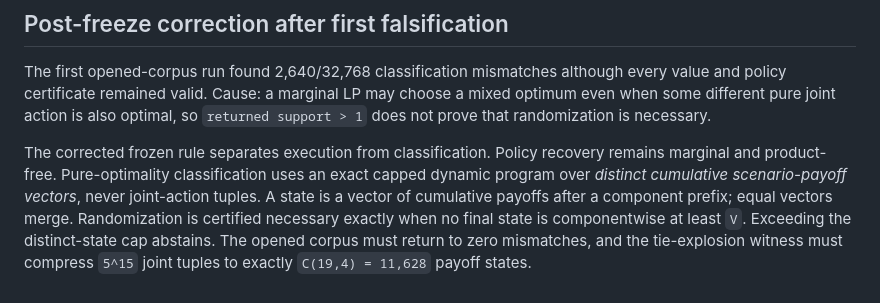
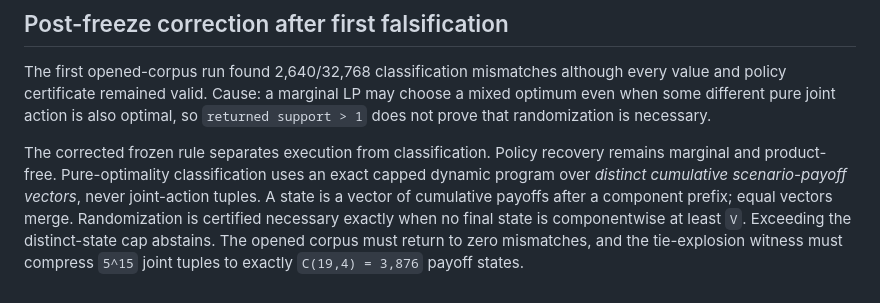
Before and after one commit to sushxnthd/theorica, a Markdown page: docs/FIXED_SCENARIO_MARGINAL_RECOVERY_PROTOCOL.md, the part around the change. GitHub-like rendering.

Commit message:
research: correct frozen payoff-state count

```diff
--- a/docs/FIXED_SCENARIO_MARGINAL_RECOVERY_PROTOCOL.md
+++ b/docs/FIXED_SCENARIO_MARGINAL_RECOVERY_PROTOCOL.md
@@ -53,4 +53,4 @@ The claim excludes nonadditive interactions, approximate payoff tables, unbounde
 
 The first opened-corpus run found 2,640/32,768 classification mismatches although every value and policy certificate remained valid. Cause: a marginal LP may choose a mixed optimum even when some different pure joint action is also optimal, so `returned support > 1` does not prove that randomization is necessary.
 
-The corrected frozen rule separates execution from classification. Policy recovery remains marginal and product-free. Pure-optimality classification uses an exact capped dynamic program over *distinct cumulative scenario-payoff vectors*, never joint-action tuples. A state is a vector of cumulative payoffs after a component prefix; equal vectors merge. Randomization is certified necessary exactly when no final state is componentwise at least `V`. Exceeding the distinct-state cap abstains. The opened corpus must return to zero mismatches, and the tie-explosion witness must compress `5^15` joint tuples to exactly `C(19,4) = 11,628` payoff states.
+The corrected frozen rule separates execution from classification. Policy recovery remains marginal and product-free. Pure-optimality classification uses an exact capped dynamic program over *distinct cumulative scenario-payoff vectors*, never joint-action tuples. A state is a vector of cumulative payoffs after a component prefix; equal vectors merge. Randomization is certified necessary exactly when no final state is componentwise at least `V`. Exceeding the distinct-state cap abstains. The opened corpus must return to zero mismatches, and the tie-explosion witness must compress `5^15` joint tuples to exactly `C(19,4) = 3,876` payoff states.
```
